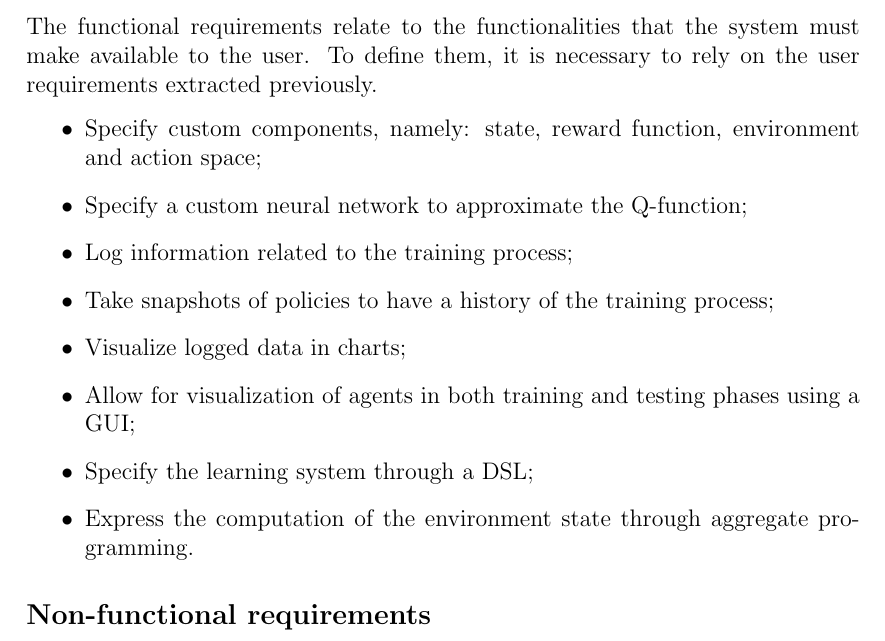
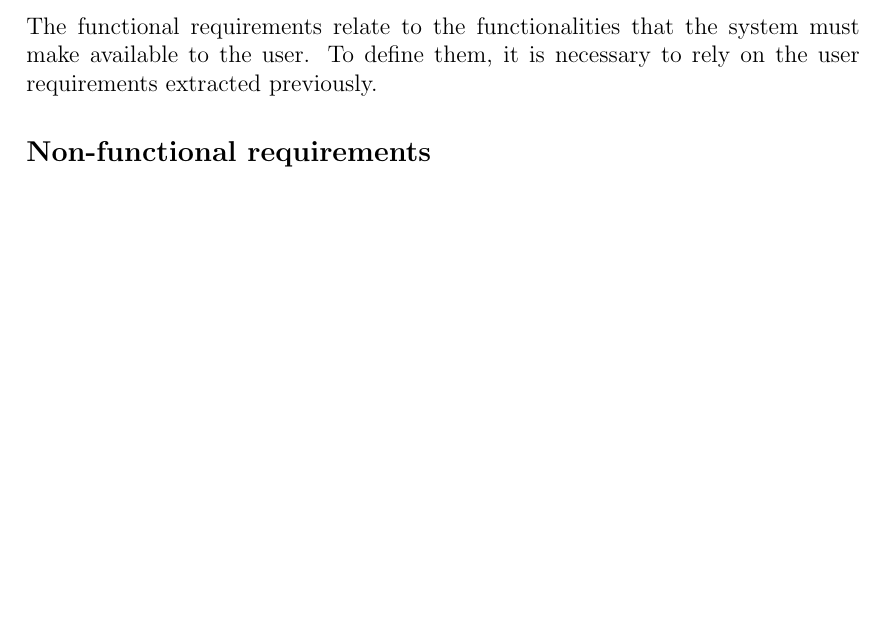
Before and after one commit to davidedomini/master-thesis-scarlib, a LaTeX thesis (thesis-main.tex): part of page 34 of 46 before the commit and part of page 34 of 44 after it, cut so that both start at the same text, the shorter picture padded with empty space. Compiled offline with pdfLaTeX.

Commit message:
feat: remove functional requirements

```diff
--- a/thesis-main.tex
+++ b/thesis-main.tex
@@ -672,16 +672,9 @@ The user requirements express the needs of the users and describe the actions th
 \subsection*{Functional requirements}
 The functional requirements relate to the functionalities that the system must make available to the user.
     To define them, it is necessary to rely on the user requirements extracted previously.
-\begin{itemize}
-    \item Specify custom components, namely: state, reward function, environment and action space;
-    \item Specify a custom neural network to approximate the Q-function;
-    \item Log information related to the training process;
-    \item Take snapshots of policies to have a history of the training process;
-    \item Visualize logged data in charts;
-    \item Allow for visualization of agents in both training and testing phases using a GUI;
-    \item Specify the learning system through a DSL;
-    \item Express the computation of the environment state through aggregate programming.
-\end{itemize}
+% \begin{itemize}
+%     \item
+% \end{itemize}
 
 \subsection*{Non-functional requirements}
 Non-functional requirements concern the functionalities that the system does not necessarily have to possess in order to ensure that it is correct.
```
